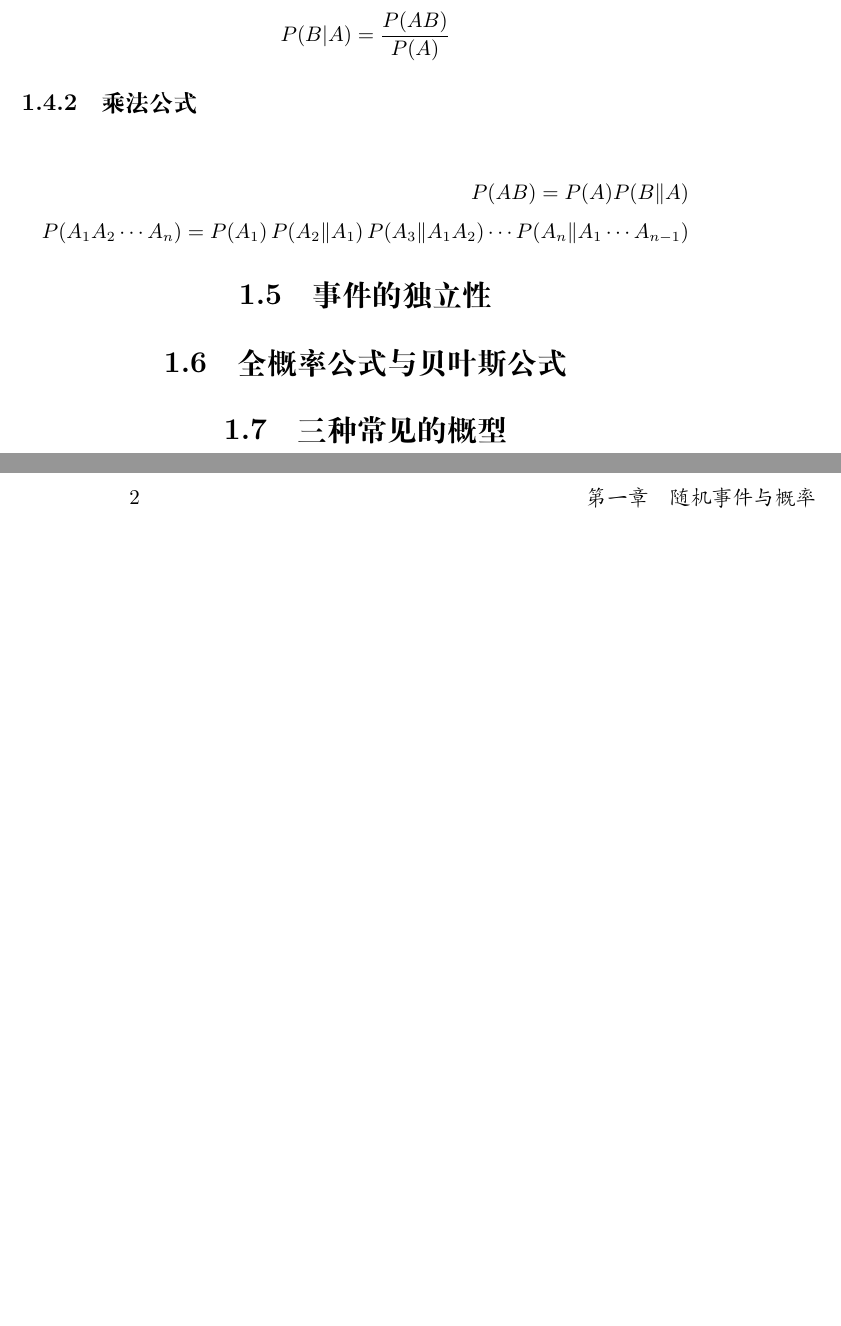
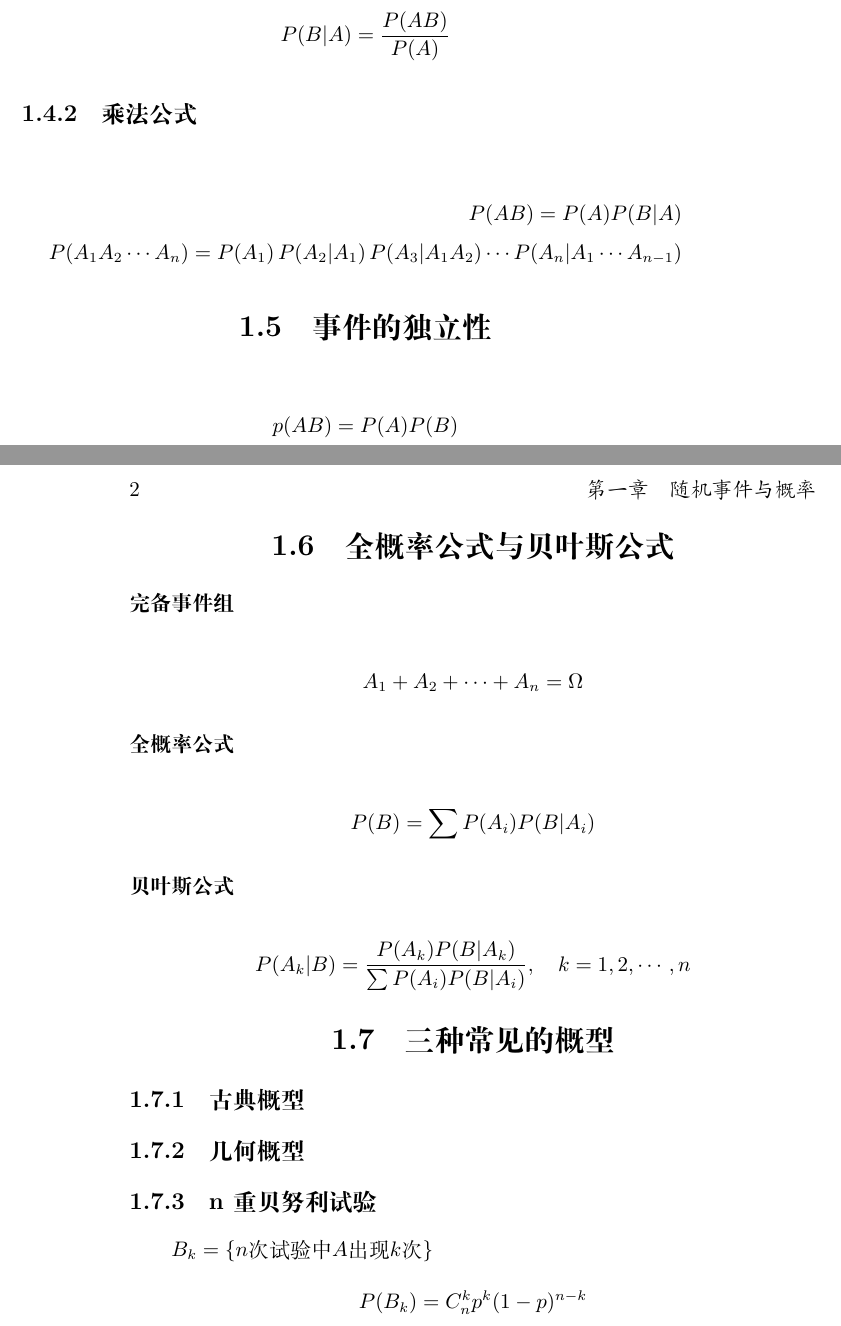
Before and after one commit to GH1995/probability, a LaTeX book (main.tex, which reads content/chapter1.tex): two parts of pages 1 and 2 of 13 before the commit and two parts of pages 1 and 2 of 2 after it, joined at a grey line, cut so that both start at the same text, the shorter picture padded with empty space. Compiled offline with XeLaTeX.

Commit message:
completed ch1

```diff
--- a/content/chapter1.tex
+++ b/content/chapter1.tex
@@ -26,16 +26,55 @@
 
 \[
     \begin{aligned}
-        P(AB) = P(A) P(B\|A) \\
-        P(A_1 A_2 \cdots A_n) = P(A_1)\, P(A_2 \| A_1) \, P(A_3 \| A_1 A_2) \cdots P(A_n \| A_1 \cdots A_{n-1})
+        P(AB) = P(A) P(B |  A) \\
+        P(A_1 A_2 \cdots A_n) = P(A_1)\, P(A_2 | A_1) \, P(A_3 | A_1 A_2) \cdots P(A_n | A_1 \cdots A_{n-1})
     \end{aligned}
 \]
 
 \section{事件的独立性}
 \label{sec:事件的独立性}
 
+\[
+    p(AB) = P(A) P(B)
+\]
+
 \section{全概率公式与贝叶斯公式}
 \label{sec:全概率公式与贝叶斯公式}
 
+\subsubsection{完备事件组}
+\label{ssub:完备事件组}
+
+\[
+    A_1 + A_2 + \cdots + A_n = \Omega
+\]
+
+\subsubsection{全概率公式}
+\label{ssub:全概率公式}
+
+\[
+    P(B) = \sum P(A_i) P(B | A_i)
+\]
+
+\subsubsection{贝叶斯公式}
+\label{ssub:贝叶斯公式}
+
+\[
+    P(A_k | B ) = \frac{P(A_k) P(B | A_k)}{\sum P(A_i) P(B | A_i)}, \quad k = 1, 2, \cdots , n
+\]
+
 \section{三种常见的概型}
 \label{sec:三种常见的概型}
+
+\subsection{古典概型}
+\label{sub:古典概型}
+
+\subsection{几何概型}
+\label{sub:几何概型}
+
+\subsection{n 重贝努利试验}
+\label{sub:n_重贝努利试验}
+
+$B_k= \{ n \text{次试验中}A \text{出现}k\text{次} \}$
+\[
+    P(B_k) = C_n^k p^k (1-p)^{n-k}
+\]
--- a/main.tex
+++ b/main.tex
@@ -3,7 +3,7 @@
 \input{use-packages}
 \input{cmd-env}
 
-% \includeonly{}
+\includeonly{content/chapter1}
 
 \title{概率论基础讲义}
 \author{中国人民大学 \quad 管华}
```
Also changed, not shown: main.pdf.
